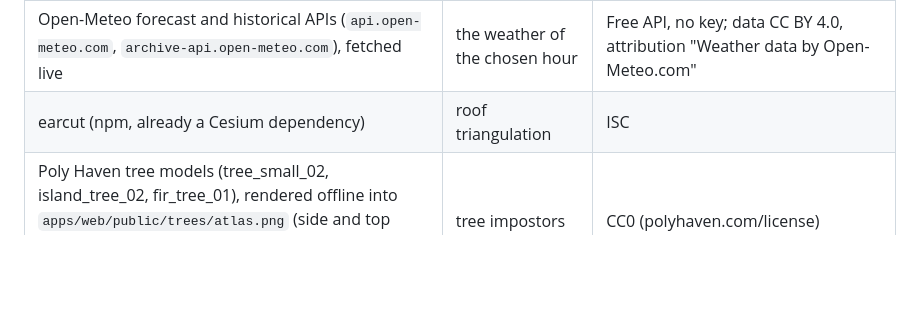
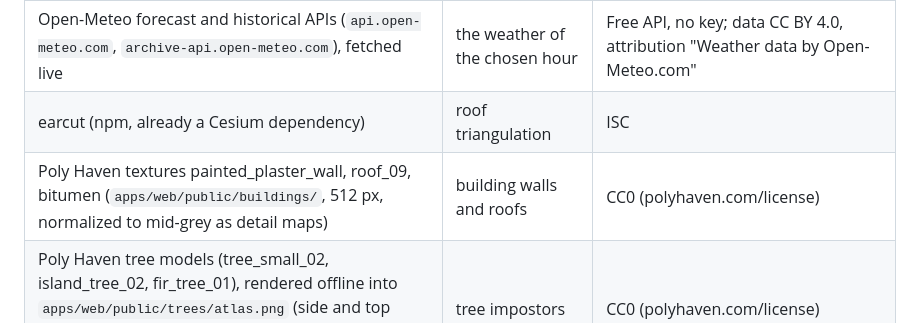
Before and after one commit to rtnicolae/WebFlight, a Markdown page: LICENSES.md, the part around the change. GitHub-like rendering; blank space fills up the shorter version.

```diff
--- a/LICENSES.md
+++ b/LICENSES.md
@@ -44,6 +44,7 @@ Fetched at runtime by the browser, never stored in the repository:
 | OurAirports (`packages/environment/data/airfields-eu.json`, from github.com/davidmegginson/ourairports-data) | European airfields and runways | Public domain (The Unlicense) |
 | Open-Meteo forecast and historical APIs (`api.open-meteo.com`, `archive-api.open-meteo.com`), fetched live | the weather of the chosen hour | Free API, no key; data CC BY 4.0, attribution "Weather data by Open-Meteo.com" |
 | earcut (npm, already a Cesium dependency) | roof triangulation | ISC |
+| Poly Haven textures painted_plaster_wall, roof_09, bitumen (`apps/web/public/buildings/`, 512 px, normalized to mid-grey as detail maps) | building walls and roofs | CC0 (polyhaven.com/license) |
 | Poly Haven tree models (tree_small_02, island_tree_02, fir_tree_01), rendered offline into `apps/web/public/trees/atlas.png` (side and top impostor views; the models are not in the repository) | tree impostors | CC0 (polyhaven.com/license) |
 | Poly Haven textures (`apps/web/public/textures/`: leafy_grass, grass_ground, farm_soil, dry_mud_field_001, aerial_mud_1, gravel_road, aerial_asphalt_01; 1K colour maps, re-encoded) | HD detail for grass, soil, tracks, gravel and asphalt | CC0 (polyhaven.com/license) |
 | Painted terrain | fallback when the photo servers can't be reached | generated in the browser from Terrarium heights (no third-party imagery) |
```
Also changed, not shown: docs/world.md (+4 -0 lines), docs/img/buildings-textured.jpg (added), 6 other files.
